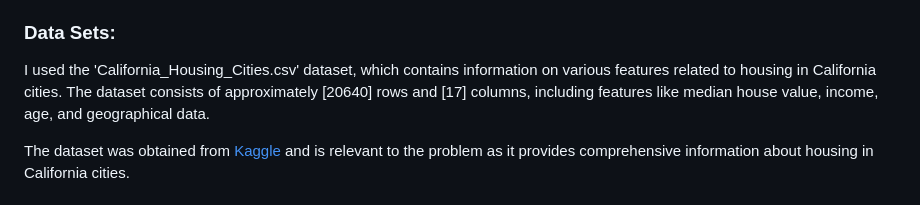
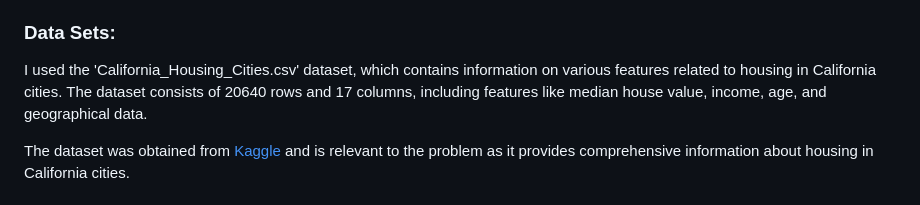
Before and after one commit to DanielGiedraitis/Data-Science-Machine-Learning-Portfolio, a Markdown page: README.md, the part around the change. Rendered like a GitHub page.

```diff
--- a/README.md
+++ b/README.md
@@ -58,7 +58,7 @@ The utility and significance of my portfolio come from its ability to demonstrat
 In this project, I aim to perform an exploratory data analysis (EDA) on a dataset of California housing. The primary goal is to gain insights into the factors that affect median house values in different cities in California. This analysis will be beneficial for potential homebuyers and real estate investors in understanding the key drivers of housing prices in the region.
 
 ### Data Sets:
-I used the 'California_Housing_Cities.csv' dataset, which contains information on various features related to housing in California cities. The dataset consists of approximately [20640] rows and [17] columns, including features like median house value, income, age, and geographical data.
+I used the 'California_Housing_Cities.csv' dataset, which contains information on various features related to housing in California cities. The dataset consists of 20640 rows and 17 columns, including features like median house value, income, age, and geographical data.
 
 The dataset was obtained from [Kaggle](https://www.kaggle.com/datasets/abdallahsamman/california-housing-with-name-of-counties/data) and is relevant to the problem as it provides comprehensive information about housing in California cities.
 
```
